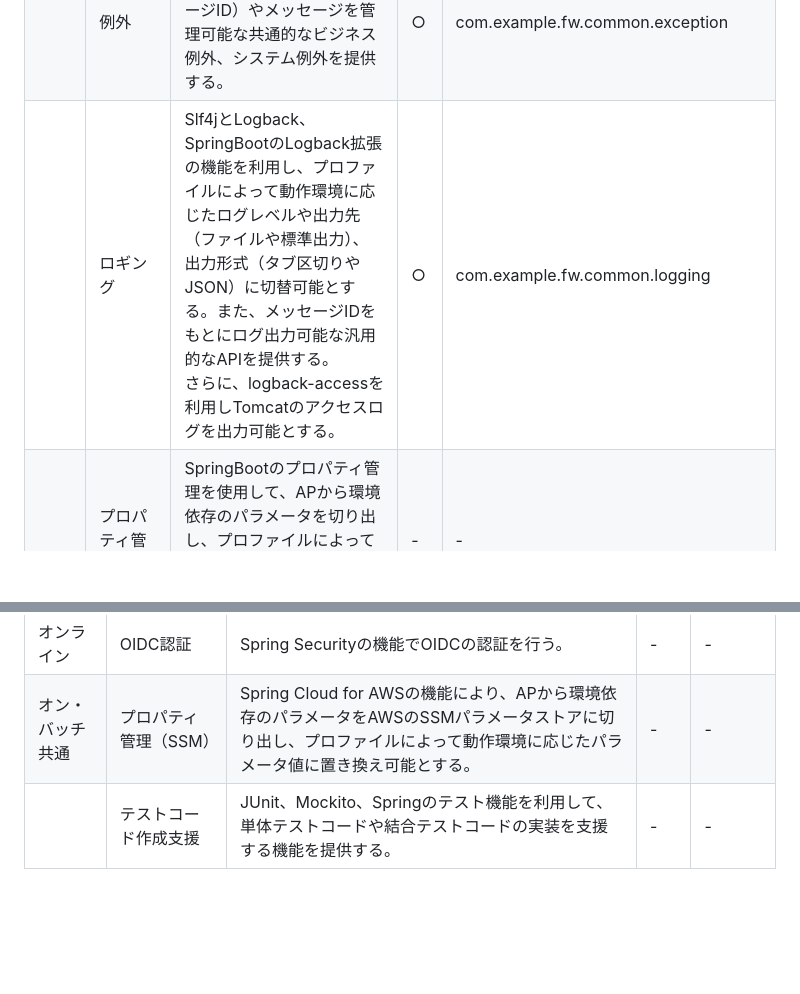
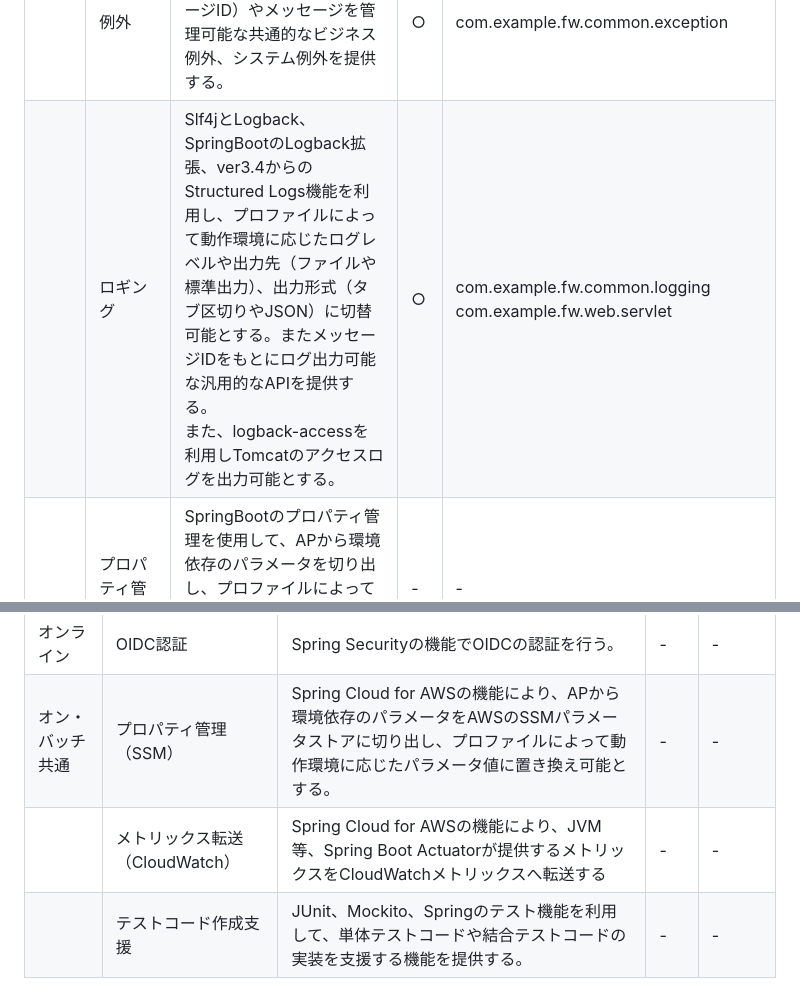
Before and after one commit to mysd33/sample-bff, a Markdown page: README.md, 2 parts joined by grey strips. GitHub-like rendering; blank space fills up the shorter version.

```diff
--- a/README.md
+++ b/README.md
@@ -399,7 +400,7 @@ public class SampleBffApplication {
 | | 入力チェック| Java BeanValidationとSpringのValidation機能を利用し、単項目チェックや相関項目チェックといった画面の入力項目に対する形式的なチェックを実施する。 | ○ | com.example.fw.common.validation<br/>com.example.fw.web.validation |
 | | メッセージ管理 | MessageResourceで画面やログに出力するメッセージを管理する。 | ○ | com.example.fw.common.message |
 | | 例外 | RuntimeExceptionを継承し、エラーコード（メッセージID）やメッセージを管理可能な共通的なビジネス例外、システム例外を提供する。 | ○ | com.example.fw.common.exception |
-| | ロギング | Slf4jとLogback、SpringBootのLogback拡張の機能を利用し、プロファイルによって動作環境に応じたログレベルや出力先（ファイルや標準出力）、出力形式（タブ区切りやJSON）に切替可能とする。また、メッセージIDをもとにログ出力可能な汎用的なAPIを提供する。<br/>さらに、logback-accessを利用しTomcatのアクセスログを出力可能とする。 | ○ | com.example.fw.common.logging |
+| | ロギング | Slf4jとLogback、SpringBootのLogback拡張、ver3.4からのStructured Logs機能を利用し、プロファイルによって動作環境に応じたログレベルや出力先（ファイルや標準出力）、出力形式（タブ区切りやJSON）に切替可能とする。またメッセージIDをもとにログ出力可能な汎用的なAPIを提供する。<br/>また、logback-accessを利用しTomcatのアクセスログを出力可能とする。 | ○ | com.example.fw.common.logging<br/>com.example.fw.web.servlet |
 | | プロパティ管理 | SpringBootのプロパティ管理を使用して、APから環境依存のパラメータを切り出し、プロファイルによって動作環境に応じたパラメータ値に置き換え可能とする。 | - | - |
 | | オブジェクトマッピング | MapStructを利用し、類似のプロパティを持つリソースオブジェクトやDTOとドメインオブジェクト間で、値のコピーやデータ変換処理を簡単にかつ高速に行えるようにする。 | - | - |
 | | DI | Springを利用し、DI（依存性の注入）機能を提供する。 | - | - |
@@ -413,4 +414,5 @@ public class SampleBffApplication {
 | ---- | ---- | ---- | ---- | ---- |
 | オンライン | OIDC認証 | Spring Securityの機能でOIDCの認証を行う。 | - | - |
 | オン・バッチ共通 | プロパティ管理（SSM） | Spring Cloud for AWSの機能により、APから環境依存のパラメータをAWSのSSMパラメータストアに切り出し、プロファイルによって動作環境に応じたパラメータ値に置き換え可能とする。 | - | - |
+| | メトリックス転送（CloudWatch） | Spring Cloud for AWSの機能により、JVM等、Spring Boot Actuatorが提供するメトリックスをCloudWatchメトリックスへ転送する | - | - |
 | | テストコード作成支援 | JUnit、Mockito、Springのテスト機能を利用して、単体テストコードや結合テストコードの実装を支援する機能を提供する。 | - | - |
```
Also changed, not shown: other parts of README.md (+5 -4 lines).
